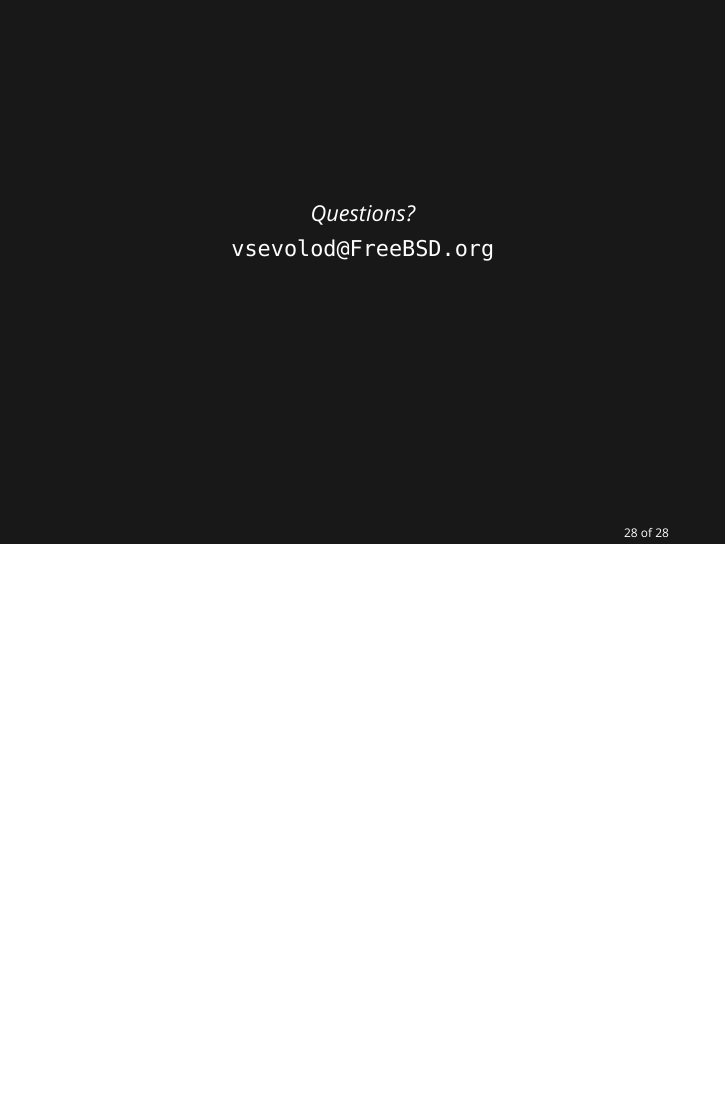
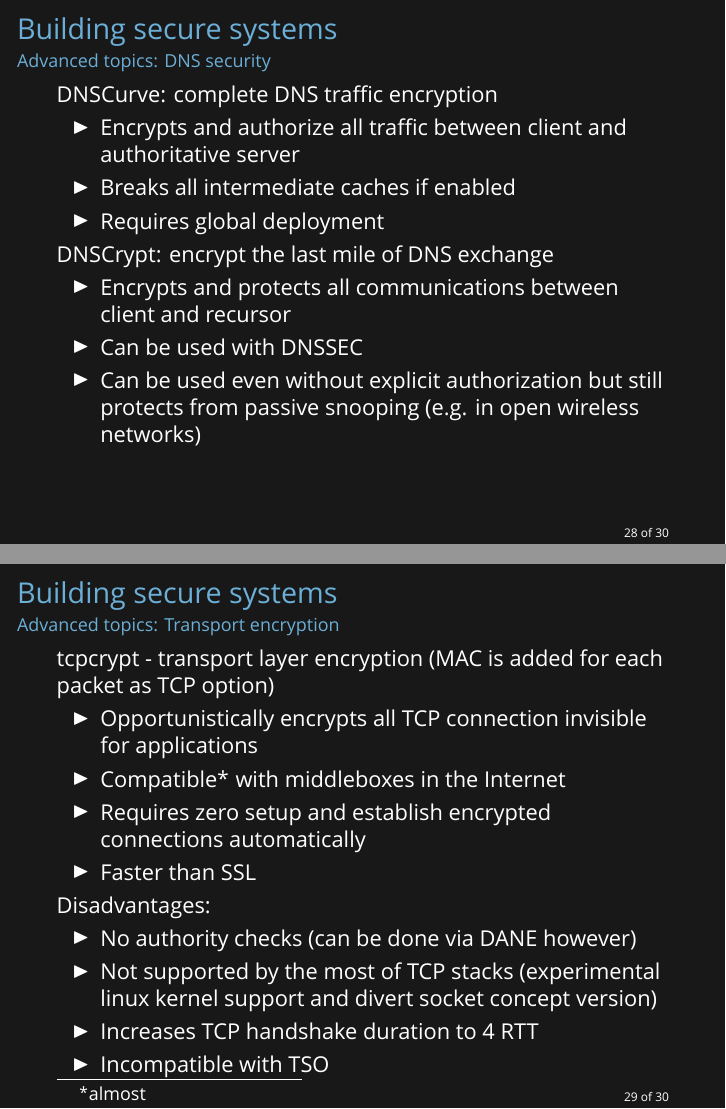
Before and after one commit to vstakhov/ruBSD-slides, LaTeX slides (document.tex): page 39 of 39 before the commit and pages 39 and 40 of 41 after it, the two joined at a grey line, the shorter picture padded with empty space. Compiled offline with XeLaTeX; a missing font is replaced by an installed copy or a similar font.

Commit message:
Add moar.

```diff
--- a/document.tex
+++ b/document.tex
@@ -490,6 +500,44 @@
 \end{itemize}
 \end{frame}
 
+\begin{frame}[fragile]
+\frametitle{Building secure systems}
+\framesubtitle{Advanced topics: DNS security}
+DNSCurve: complete DNS traffic encryption
+\begin{itemize}
+\item Encrypts and authorize all traffic between client and authoritative server
+\item Breaks all intermediate caches if enabled
+\item Requires global deployment
+\end{itemize}
+DNSCrypt: encrypt the last mile of DNS exchange
+\begin{itemize}
+\item Encrypts and protects all communications between client and recursor
+\item Can be used with DNSSEC
+\item Can be used even without explicit authorization but still protects from passive
+snooping (e.g. in open wireless networks)
+\end{itemize}
+\end{frame}
+
+\begin{frame}[fragile]
+\frametitle{Building secure systems}
+\framesubtitle{Advanced topics: Transport encryption}
+tcpcrypt - transport layer encryption (MAC is added for each packet as TCP option)
+\begin{itemize}
+\item Opportunistically encrypts all TCP connection invisible for applications
+\item Compatible\footnote{almost} with middleboxes in the Internet
+\item Requires zero setup and establish encrypted connections automatically
+\item Faster than SSL
+\end{itemize}
+Disadvantages:
+\begin{itemize}
+\item No authority checks (can be done via DANE however)
+\item Not supported by the most of TCP stacks (experimental linux kernel support and
+divert socket concept version)
+\item Increases TCP handshake duration to 4 RTT
+\item Incompatible with TSO
+\end{itemize}
+\end{frame}
+
 \begin{frame}
 \vfill\vfill\centering
 \emph{Questions?} \\[4pt]
```
Also changed, not shown: document.tex (26 more changed lines).
